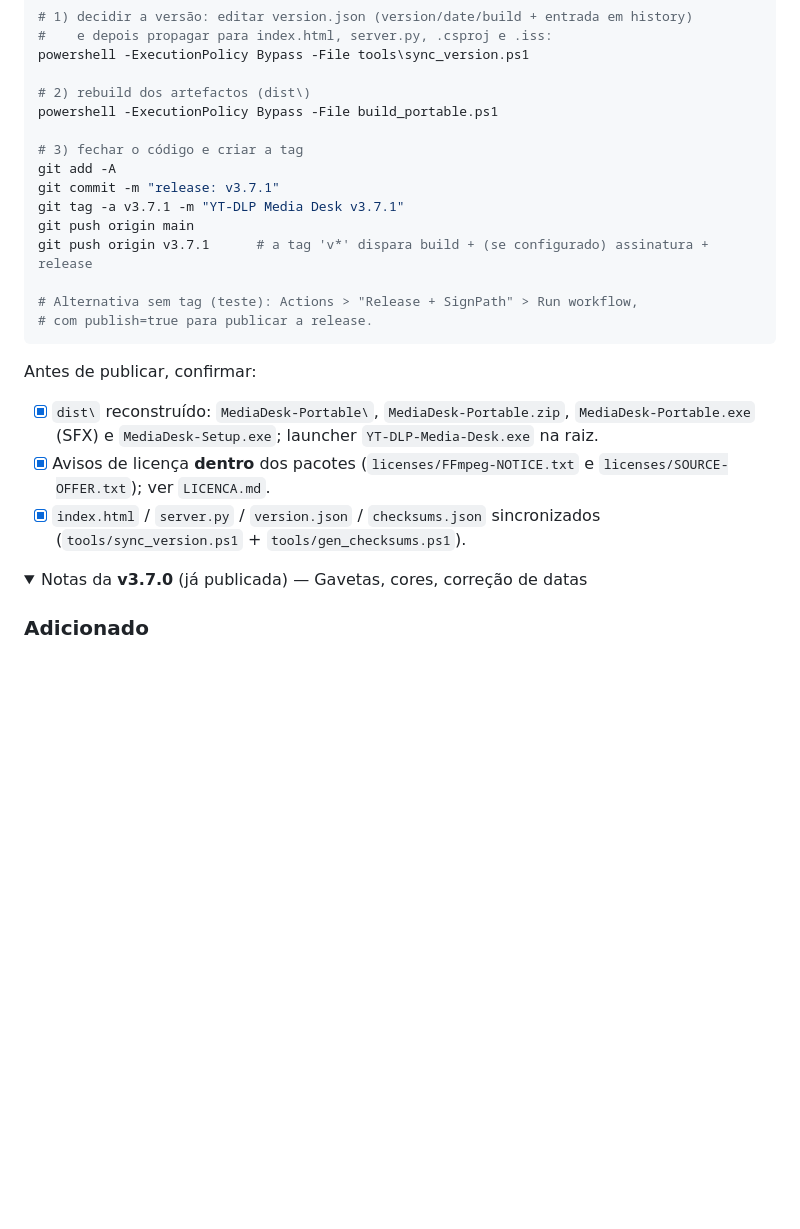
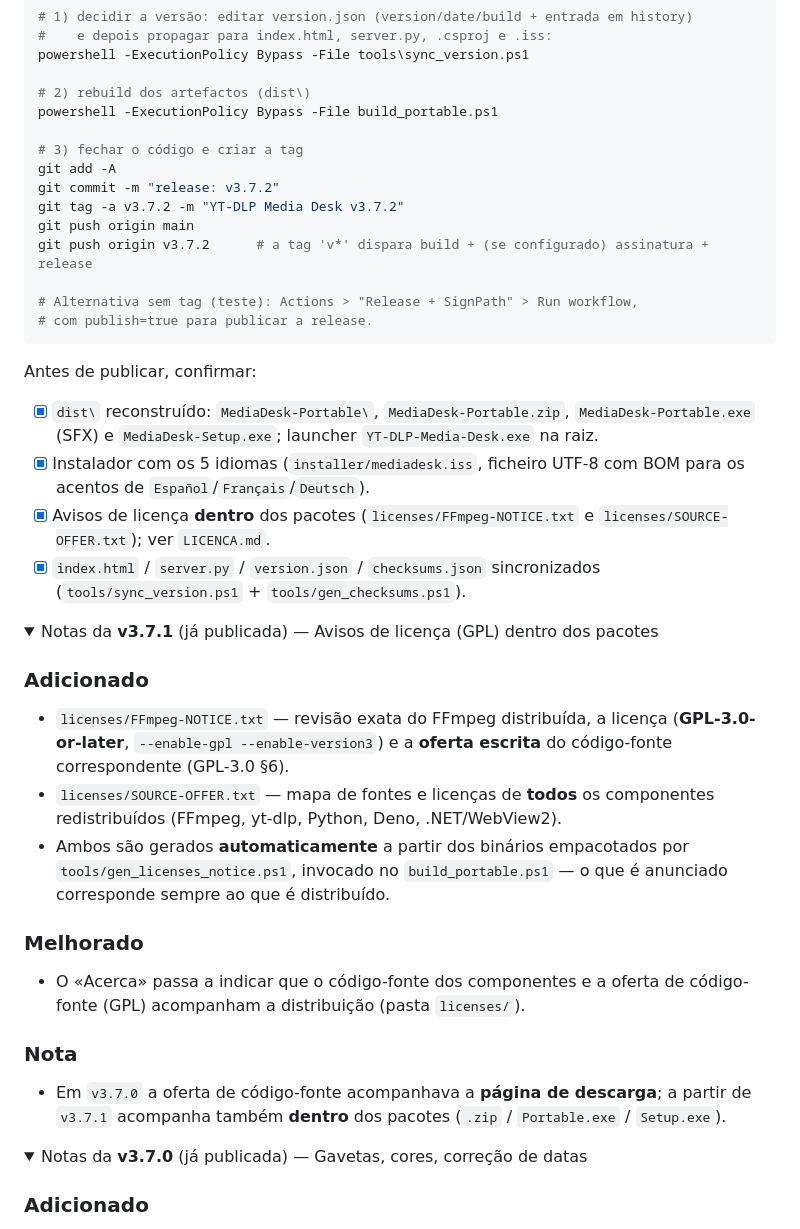
Before and after one commit to nunodacosta/MediaDesk, a Markdown page: RELEASE_NOTES_NEXT.md, the part around one of its changes. Drawn GitHub-style; folded sections open; blank space fills up the shorter version.

```diff
--- a/RELEASE_NOTES_NEXT.md
+++ b/RELEASE_NOTES_NEXT.md
@@ -54,10 +45,10 @@ powershell -ExecutionPolicy Bypass -File build_portable.ps1
 
 # 3) fechar o código e criar a tag
 git add -A
-git commit -m "release: v3.7.1"
-git tag -a v3.7.1 -m "YT-DLP Media Desk v3.7.1"
+git commit -m "release: v3.7.2"
+git tag -a v3.7.2 -m "YT-DLP Media Desk v3.7.2"
 git push origin main
-git push origin v3.7.1      # a tag 'v*' dispara build + (se configurado) assinatura + release
+git push origin v3.7.2      # a tag 'v*' dispara build + (se configurado) assinatura + release
 
 # Alternativa sem tag (teste): Actions > "Release + SignPath" > Run workflow,
 # com publish=true para publicar a release.
@@ -67,10 +58,36 @@ Antes de publicar, confirmar:
 - [x] `dist\` reconstruído: `MediaDesk-Portable\`, `MediaDesk-Portable.zip`,
       `MediaDesk-Portable.exe` (SFX) e `MediaDesk-Setup.exe`; launcher
       `YT-DLP-Media-Desk.exe` na raiz.
+- [x] Instalador com os 5 idiomas (`installer/mediadesk.iss`, ficheiro UTF-8 com
+      BOM para os acentos de `Español`/`Français`/`Deutsch`).
 - [x] Avisos de licença **dentro** dos pacotes (`licenses/FFmpeg-NOTICE.txt`
       e `licenses/SOURCE-OFFER.txt`); ver `LICENCA.md`.
 - [x] `index.html` / `server.py` / `version.json` / `checksums.json`
       sincronizados (`tools/sync_version.ps1` + `tools/gen_checksums.ps1`).
+
+<details>
+<summary>Notas da <b>v3.7.1</b> (já publicada) — Avisos de licença (GPL) dentro dos pacotes</summary>
+
+### Adicionado
+- `licenses/FFmpeg-NOTICE.txt` — revisão exata do FFmpeg distribuída, a licença
+  (**GPL-3.0-or-later**, `--enable-gpl --enable-version3`) e a **oferta escrita**
+  do código-fonte correspondente (GPL-3.0 §6).
+- `licenses/SOURCE-OFFER.txt` — mapa de fontes e licenças de **todos** os
+  componentes redistribuídos (FFmpeg, yt-dlp, Python, Deno, .NET/WebView2).
+- Ambos são gerados **automaticamente** a partir dos binários empacotados por
+  `tools/gen_licenses_notice.ps1`, invocado no `build_portable.ps1` — o que é
+  anunciado corresponde sempre ao que é distribuído.
+
+### Melhorado
+- O «Acerca» passa a indicar que o código-fonte dos componentes e a oferta de
+  código-fonte (GPL) acompanham a distribuição (pasta `licenses/`).
+
+### Nota
+- Em `v3.7.0` a oferta de código-fonte acompanhava a **página de descarga**;
+  a partir de `v3.7.1` acompanha também **dentro** dos pacotes
+  (`.zip` / `Portable.exe` / `Setup.exe`).
+
+</details>
 
 <details>
 <summary>Notas da <b>v3.7.0</b> (já publicada) — Gavetas, cores, correção de datas</summary>
```
Also changed, not shown: other parts of RELEASE_NOTES_NEXT.md (+14 -25 lines).
